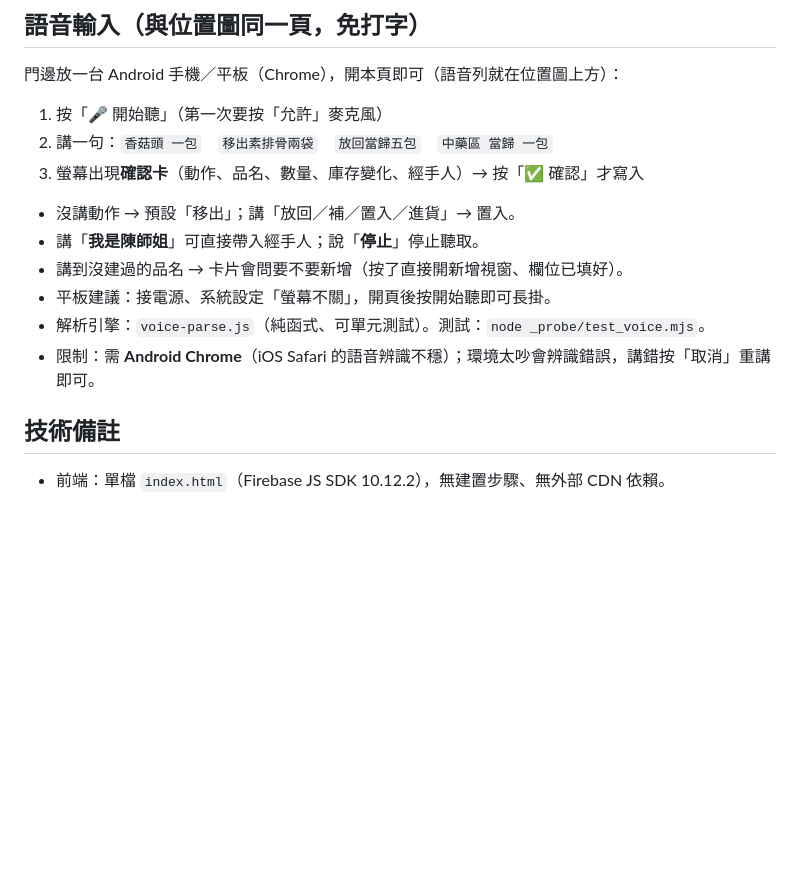
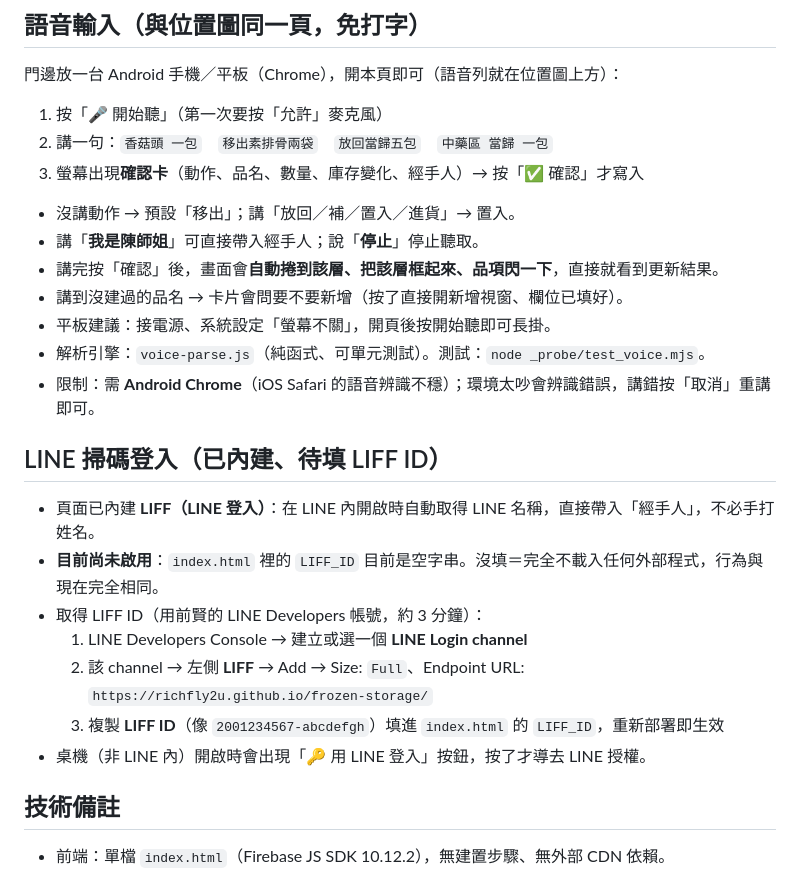
Before and after one commit to richfly2u/frozen-storage, a Markdown page: README.md, the part around the change. GitHub-like rendering; blank space fills up the shorter version.

Commit message:
README：補語音更新回饋與 LINE 登入設定說明

```diff
--- a/README.md
+++ b/README.md
@@ -51,10 +51,21 @@
 
 - 沒講動作 → 預設「移出」；講「放回／補／置入／進貨」→ 置入。
 - 講「**我是陳師姐**」可直接帶入經手人；說「**停止**」停止聽取。
+- 講完按「確認」後，畫面會**自動捲到該層、把該層框起來、品項閃一下**，直接就看到更新結果。
 - 講到沒建過的品名 → 卡片會問要不要新增（按了直接開新增視窗、欄位已填好）。
 - 平板建議：接電源、系統設定「螢幕不關」，開頁後按開始聽即可長掛。
 - 解析引擎：`voice-parse.js`（純函式、可單元測試）。測試：`node _probe/test_voice.mjs`。
 - 限制：需 **Android Chrome**（iOS Safari 的語音辨識不穩）；環境太吵會辨識錯誤，講錯按「取消」重講即可。
+
+## LINE 掃碼登入（已內建、待填 LIFF ID）
+
+- 頁面已內建 **LIFF（LINE 登入）**：在 LINE 內開啟時自動取得 LINE 名稱，直接帶入「經手人」，不必手打姓名。
+- **目前尚未啟用**：`index.html` 裡的 `LIFF_ID` 目前是空字串。沒填＝完全不載入任何外部程式，行為與現在完全相同。
+- 取得 LIFF ID（用前賢的 LINE Developers 帳號，約 3 分鐘）：
+  1. LINE Developers Console → 建立或選一個 **LINE Login channel**
+  2. 該 channel → 左側 **LIFF** → Add → Size: `Full`、Endpoint URL: `https://richfly2u.github.io/frozen-storage/`
+  3. 複製 **LIFF ID**（像 `2001234567-abcdefgh`）填進 `index.html` 的 `LIFF_ID`，重新部署即生效
+- 桌機（非 LINE 內）開啟時會出現「🔑 用 LINE 登入」按鈕，按了才導去 LINE 授權。
 
 ## 技術備註
 
```
